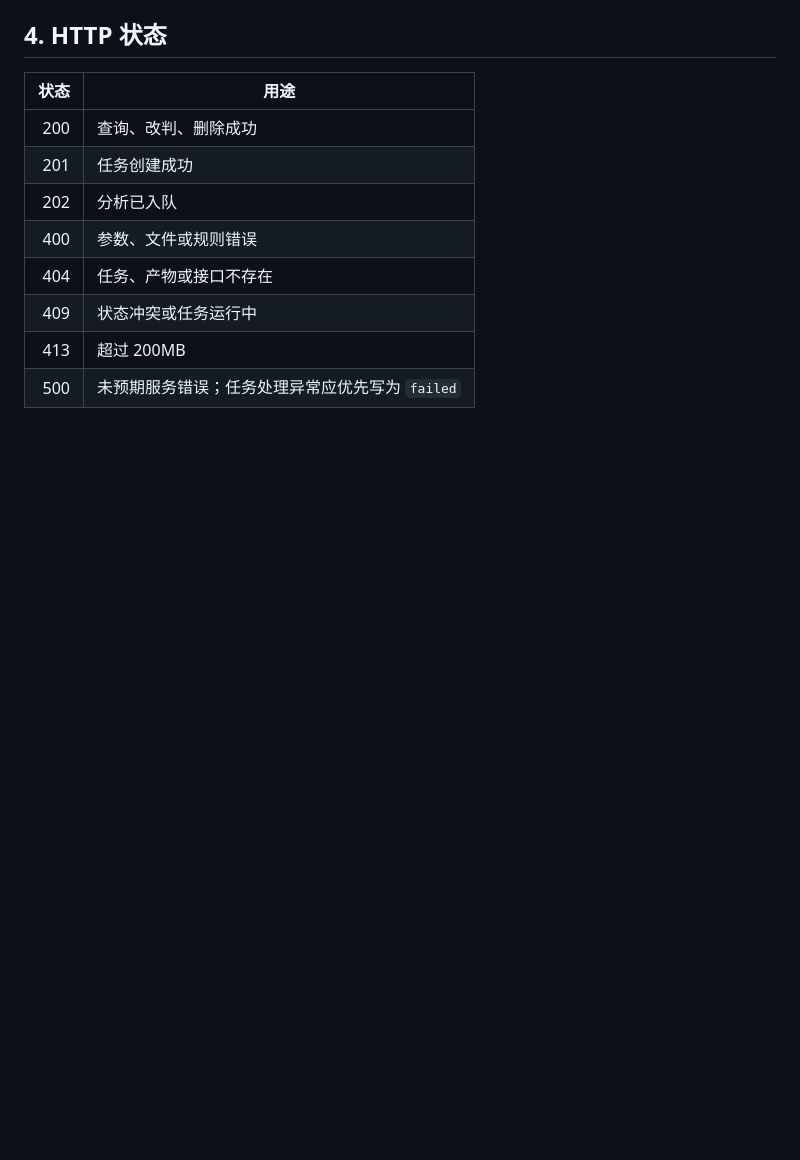
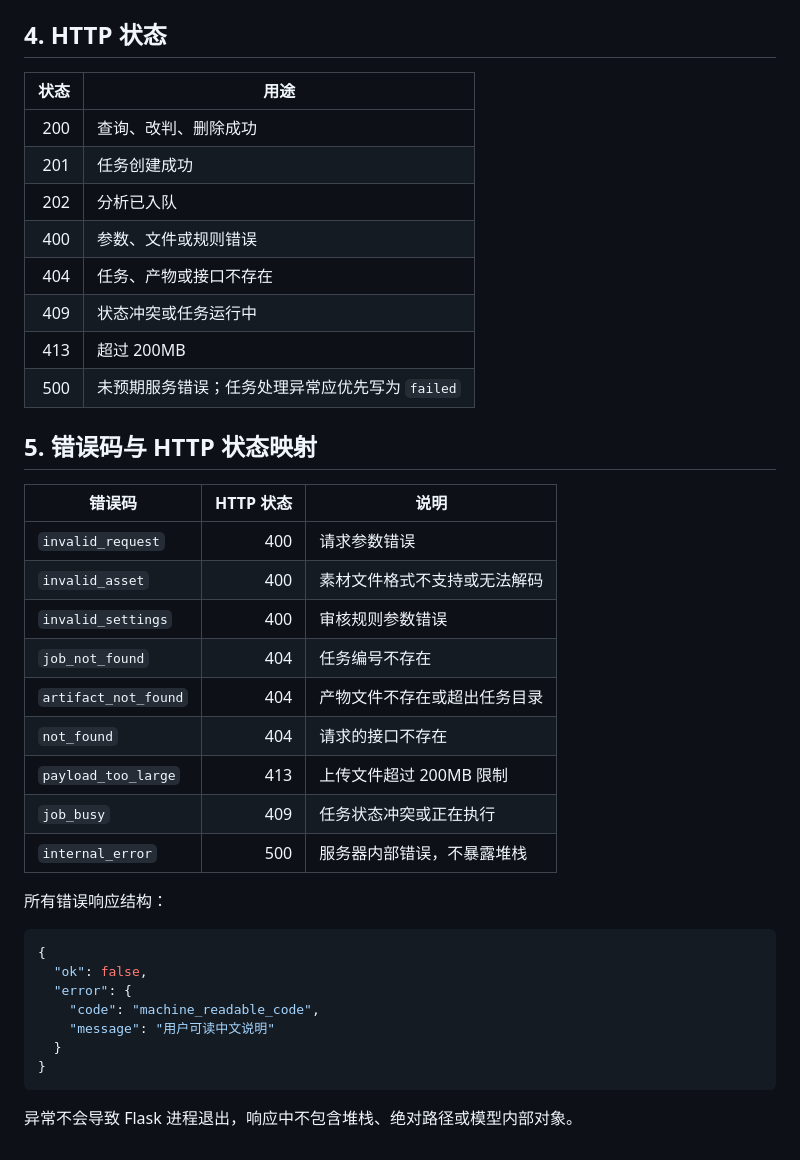
Before and after one commit to ANRlm/aegis-review-workbench, a Markdown page: docs/API.md, the part around the change. GitHub-like rendering; blank space fills up the shorter version.

Commit message:
docs: finalize API examples and error codes

````diff
--- a/docs/API.md
+++ b/docs/API.md
@@ -239,3 +239,30 @@ HTTP 200：
 | 409 | 状态冲突或任务运行中 |
 | 413 | 超过 200MB |
 | 500 | 未预期服务错误；任务处理异常应优先写为 `failed` |
+## 5. 错误码与 HTTP 状态映射
+
+| 错误码 | HTTP 状态 | 说明 |
+|---|---:|---|
+| `invalid_request` | 400 | 请求参数错误 |
+| `invalid_asset` | 400 | 素材文件格式不支持或无法解码 |
+| `invalid_settings` | 400 | 审核规则参数错误 |
+| `job_not_found` | 404 | 任务编号不存在 |
+| `artifact_not_found` | 404 | 产物文件不存在或超出任务目录 |
+| `not_found` | 404 | 请求的接口不存在 |
+| `payload_too_large` | 413 | 上传文件超过 200MB 限制 |
+| `job_busy` | 409 | 任务状态冲突或正在执行 |
+| `internal_error` | 500 | 服务器内部错误，不暴露堆栈 |
+
+所有错误响应结构：
+
+```json
+{
+  "ok": false,
+  "error": {
+    "code": "machine_readable_code",
+    "message": "用户可读中文说明"
+  }
+}
+```
+
+异常不会导致 Flask 进程退出，响应中不包含堆栈、绝对路径或模型内部对象。
````
